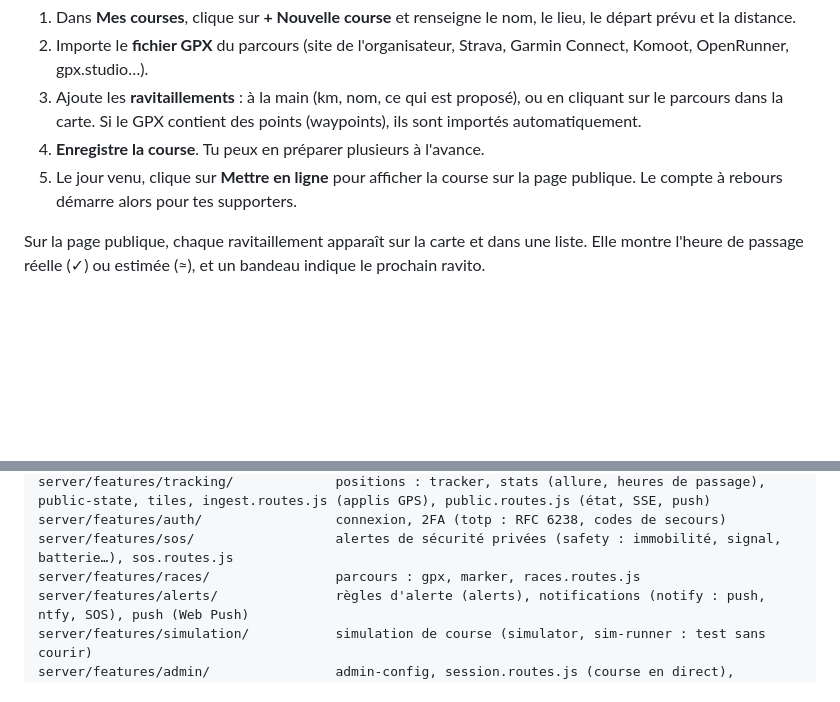
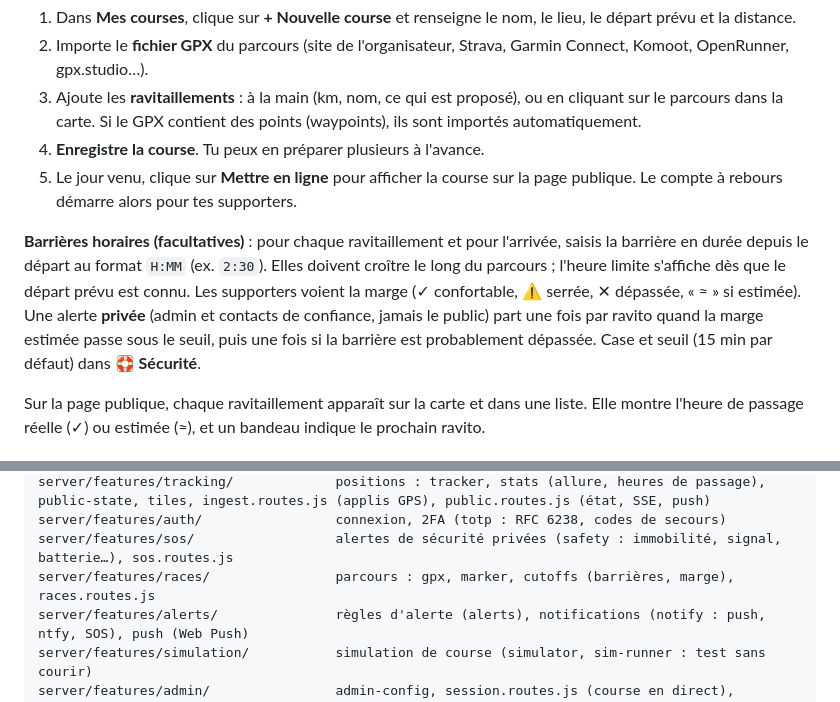
Before and after one commit to cobroux/Zotracker, a Markdown page: README.md, 2 parts joined by grey strips. Drawn GitHub-style; blank space fills up the shorter version.

Commit message:
docs(cutoffs): barrières horaires dans le README et todo cochée

```diff
--- a/README.md
+++ b/README.md
@@ -53,6 +53,8 @@ Dans **Mon profil → Ton point sur la carte**, choisis comment tu apparais pour
 3. Ajoute les **ravitaillements** : à la main (km, nom, ce qui est proposé), ou en cliquant sur le parcours dans la carte. Si le GPX contient des points (waypoints), ils sont importés automatiquement.
 4. **Enregistre la course**. Tu peux en préparer plusieurs à l'avance.
 5. Le jour venu, clique sur **Mettre en ligne** pour afficher la course sur la page publique. Le compte à rebours démarre alors pour tes supporters.
+
+**Barrières horaires (facultatives)** : pour chaque ravitaillement et pour l'arrivée, saisis la barrière en durée depuis le départ au format `H:MM` (ex. `2:30`). Elles doivent croître le long du parcours ; l'heure limite s'affiche dès que le départ prévu est connu. Les supporters voient la marge (✓ confortable, ⚠ serrée, ✕ dépassée, « ≈ » si estimée). Une alerte **privée** (admin et contacts de confiance, jamais le public) part une fois par ravito quand la marge estimée passe sous le seuil, puis une fois si la barrière est probablement dépassée. Case et seuil (15 min par défaut) dans **🛟 Sécurité**.
 
 Sur la page publique, chaque ravitaillement apparaît sur la carte et dans une liste. Elle montre l'heure de passage réelle (✓) ou estimée (≈), et un bandeau indique le prochain ravito.
 
@@ -185,7 +187,7 @@ server/core/                          socle : context (état partagé, secrets,
 server/features/tracking/             positions : tracker, stats (allure, heures de passage), public-state, tiles, ingest.routes.js (applis GPS), public.routes.js (état, SSE, push)
 server/features/auth/                 connexion, 2FA (totp : RFC 6238, codes de secours)
 server/features/sos/                  alertes de sécurité privées (safety : immobilité, signal, batterie…), sos.routes.js
-server/features/races/                parcours : gpx, marker, races.routes.js
+server/features/races/                parcours : gpx, marker, cutoffs (barrières, marge), races.routes.js
 server/features/alerts/               règles d'alerte (alerts), notifications (notify : push, ntfy, SOS), push (Web Push)
 server/features/simulation/           simulation de course (simulator, sim-runner : test sans courir)
 server/features/admin/                admin-config, session.routes.js (course en direct), settings.routes.js (profil, réglages)
```
Also changed, not shown: tasks/todo-cutoffs.md (+25 -25 lines).
